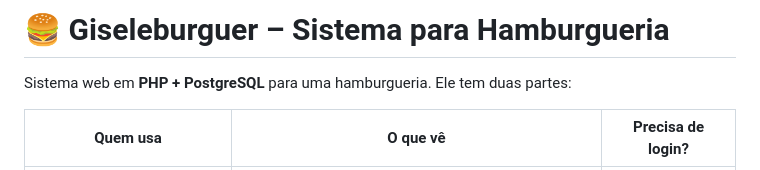
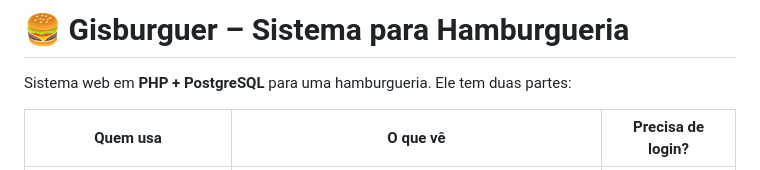
Before and after one commit to GiovanniViecelli/PROJETO_INTEGRADOR2026, a Markdown page: README.md, the part around the change. GitHub-like rendering.

Commit message:
Restore README content and update project details
Restored README content and updated project description.

```diff
--- a/README.md
+++ b/README.md
@@ -1,5 +1,5 @@
 
-# 🍔 Giseleburguer – Sistema para Hamburgueria
+# 🍔 Gisburguer – Sistema para Hamburgueria
 
 Sistema web em **PHP + PostgreSQL** para uma hamburgueria. Ele tem duas partes:
 
```
